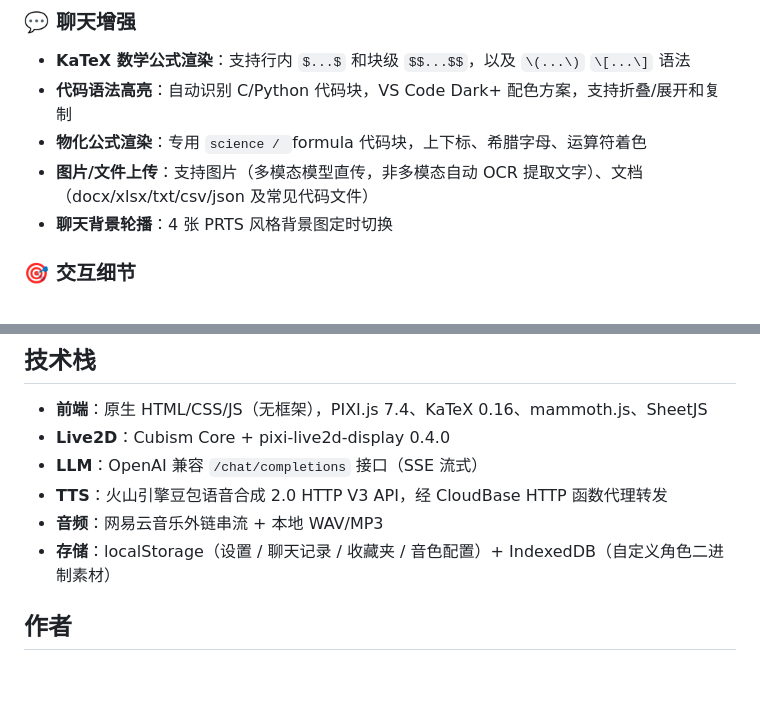
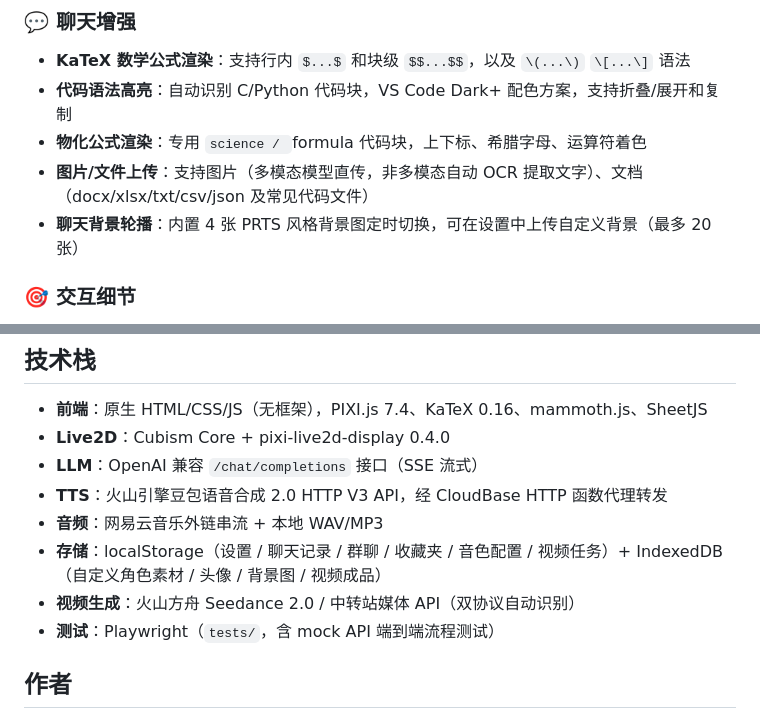
Before and after one commit to fypklanfanqie/Arknights-talk-with-api-in, a Markdown page: README.md, 2 parts joined by grey strips. GitHub-like rendering; blank space fills up the shorter version.

````diff
--- a/README.md
+++ b/README.md
@@ -68,7 +68,7 @@
 - **代码语法高亮**：自动识别 C/Python 代码块，VS Code Dark+ 配色方案，支持折叠/展开和复制
 - **物化公式渲染**：专用 ```science / ```formula 代码块，上下标、希腊字母、运算符着色
 - **图片/文件上传**：支持图片（多模态模型直传，非多模态自动 OCR 提取文字）、文档（docx/xlsx/txt/csv/json 及常见代码文件）
-- **聊天背景轮播**：4 张 PRTS 风格背景图定时切换
+- **聊天背景轮播**：内置 4 张 PRTS 风格背景图定时切换，可在设置中上传自定义背景（最多 20 张）
 
 ### 🎯 交互细节
 - **角色卡 3D 倾斜悬停效果**：鼠标跟踪视差动画
@@ -226,7 +269,9 @@ TTS 功能通过自建 **CloudBase 云函数 (HTTP 函数)** 代理调用火山
 - **LLM**：OpenAI 兼容 `/chat/completions` 接口（SSE 流式）
 - **TTS**：火山引擎豆包语音合成 2.0 HTTP V3 API，经 CloudBase HTTP 函数代理转发
 - **音频**：网易云音乐外链串流 + 本地 WAV/MP3
-- **存储**：localStorage（设置 / 聊天记录 / 收藏夹 / 音色配置）+ IndexedDB（自定义角色二进制素材）
+- **存储**：localStorage（设置 / 聊天记录 / 群聊 / 收藏夹 / 音色配置 / 视频任务）+ IndexedDB（自定义角色素材 / 头像 / 背景图 / 视频成品）
+- **视频生成**：火山方舟 Seedance 2.0 / 中转站媒体 API（双协议自动识别）
+- **测试**：Playwright（`tests/`，含 mock API 端到端流程测试）
 
 ## 作者
 
````
Also changed, not shown: other parts of README.md (+44 -1 lines).
